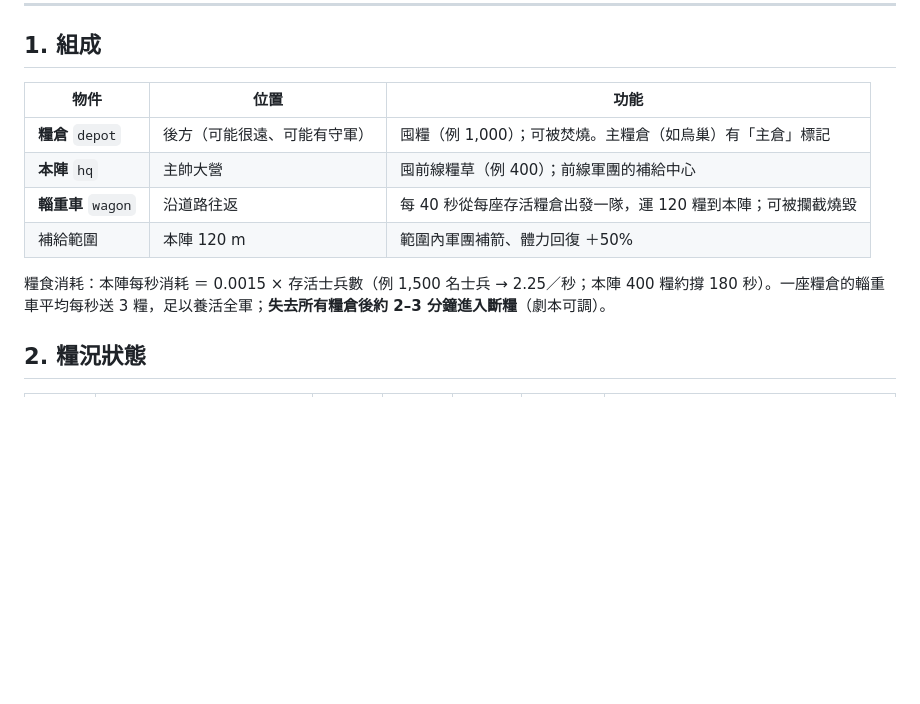
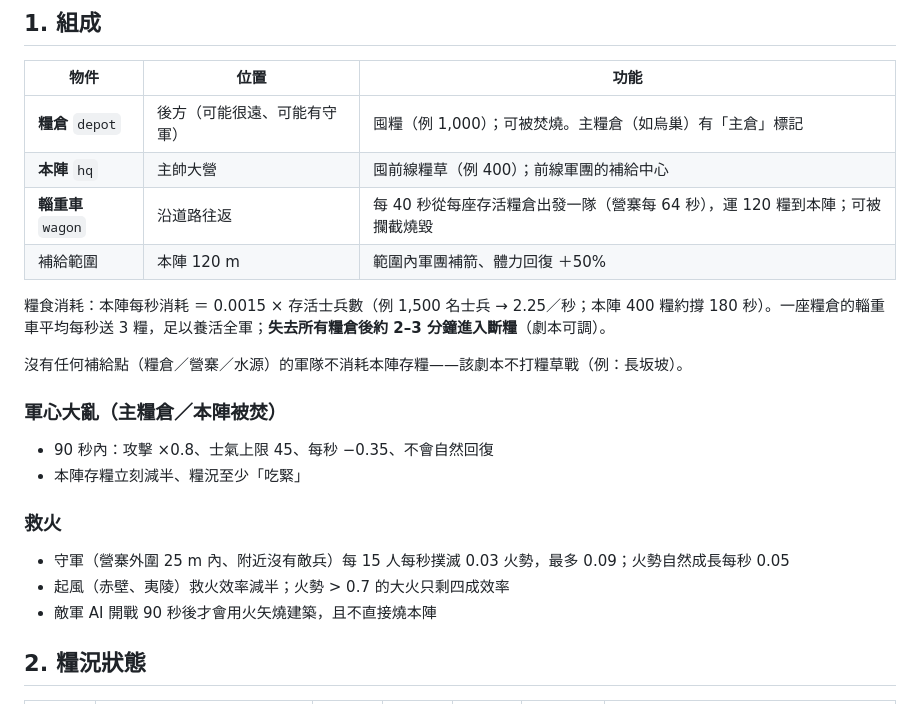
Before and after one commit to wenbatman33/warGame, a Markdown page: docs/03-糧草系統.md, the part around the change. Drawn GitHub-style; blank space fills up the shorter version.

Commit message:
文件：糧草系統補上營寨輜重、軍心大亂、救火規則
Co-Authored-By: Claude Opus 5.5 <noreply@anthropic.com>

```diff
--- a/docs/03-糧草系統.md
+++ b/docs/03-糧草系統.md
@@ -10,10 +10,21 @@
 |---|---|---|
 | **糧倉** `depot` | 後方（可能很遠、可能有守軍） | 囤糧（例 1,000）；可被焚燒。主糧倉（如烏巢）有「主倉」標記 |
 | **本陣** `hq` | 主帥大營 | 囤前線糧草（例 400）；前線軍團的補給中心 |
-| **輜重車** `wagon` | 沿道路往返 | 每 40 秒從每座存活糧倉出發一隊，運 120 糧到本陣；可被攔截燒毀 |
+| **輜重車** `wagon` | 沿道路往返 | 每 40 秒從每座存活糧倉出發一隊（營寨每 64 秒），運 120 糧到本陣；可被攔截燒毀 |
 | 補給範圍 | 本陣 120 m | 範圍內軍團補箭、體力回復 ＋50% |
 
 糧食消耗：本陣每秒消耗 ＝ 0.0015 × 存活士兵數（例 1,500 名士兵 → 2.25／秒；本陣 400 糧約撐 180 秒）。一座糧倉的輜重車平均每秒送 3 糧，足以養活全軍；**失去所有糧倉後約 2–3 分鐘進入斷糧**（劇本可調）。
+
+沒有任何補給點（糧倉／營寨／水源）的軍隊不消耗本陣存糧——該劇本不打糧草戰（例：長坂坡）。
+
+### 軍心大亂（主糧倉／本陣被焚）
+- 90 秒內：攻擊 ×0.8、士氣上限 45、每秒 −0.35、不會自然回復
+- 本陣存糧立刻減半、糧況至少「吃緊」
+
+### 救火
+- 守軍（營寨外圍 25 m 內、附近沒有敵兵）每 15 人每秒撲滅 0.03 火勢，最多 0.09；火勢自然成長每秒 0.05
+- 起風（赤壁、夷陵）救火效率減半；火勢 > 0.7 的大火只剩四成效率
+- 敵軍 AI 開戰 90 秒後才會用火矢燒建築，且不直接燒本陣
 
 ## 2. 糧況狀態
 
```
